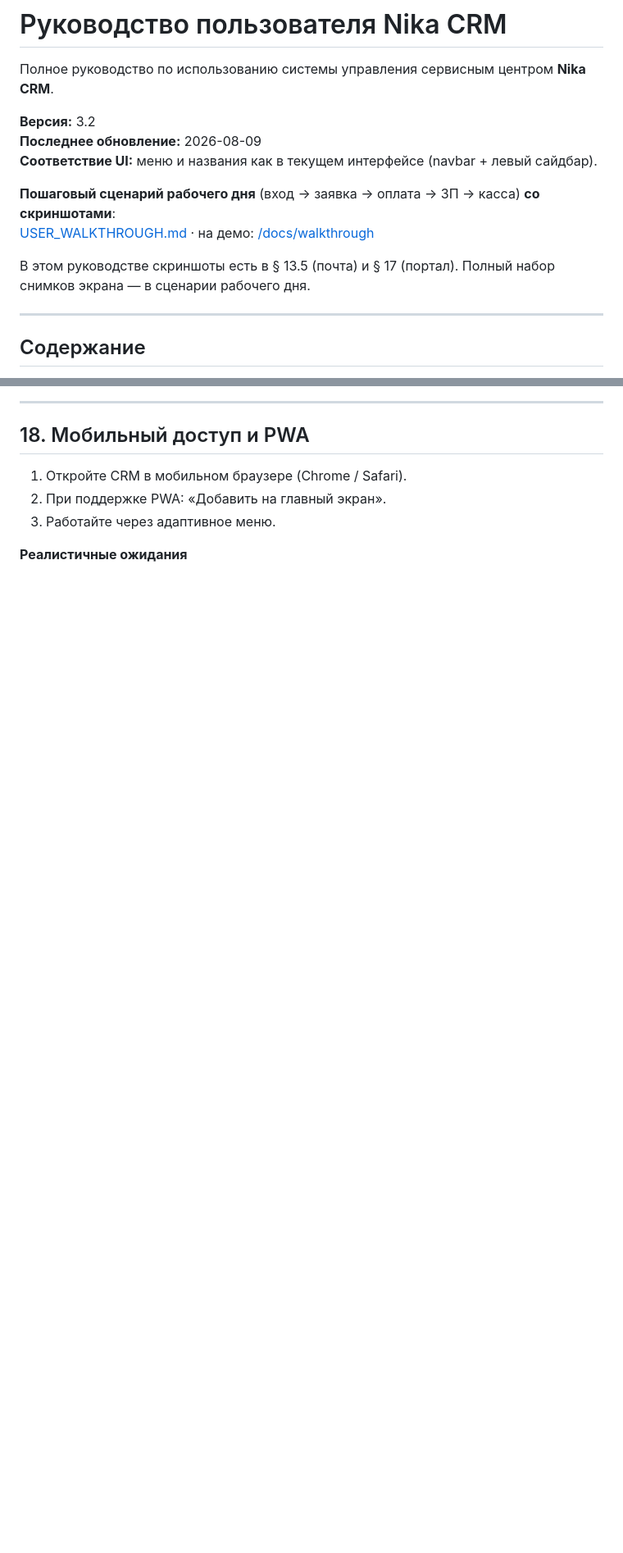
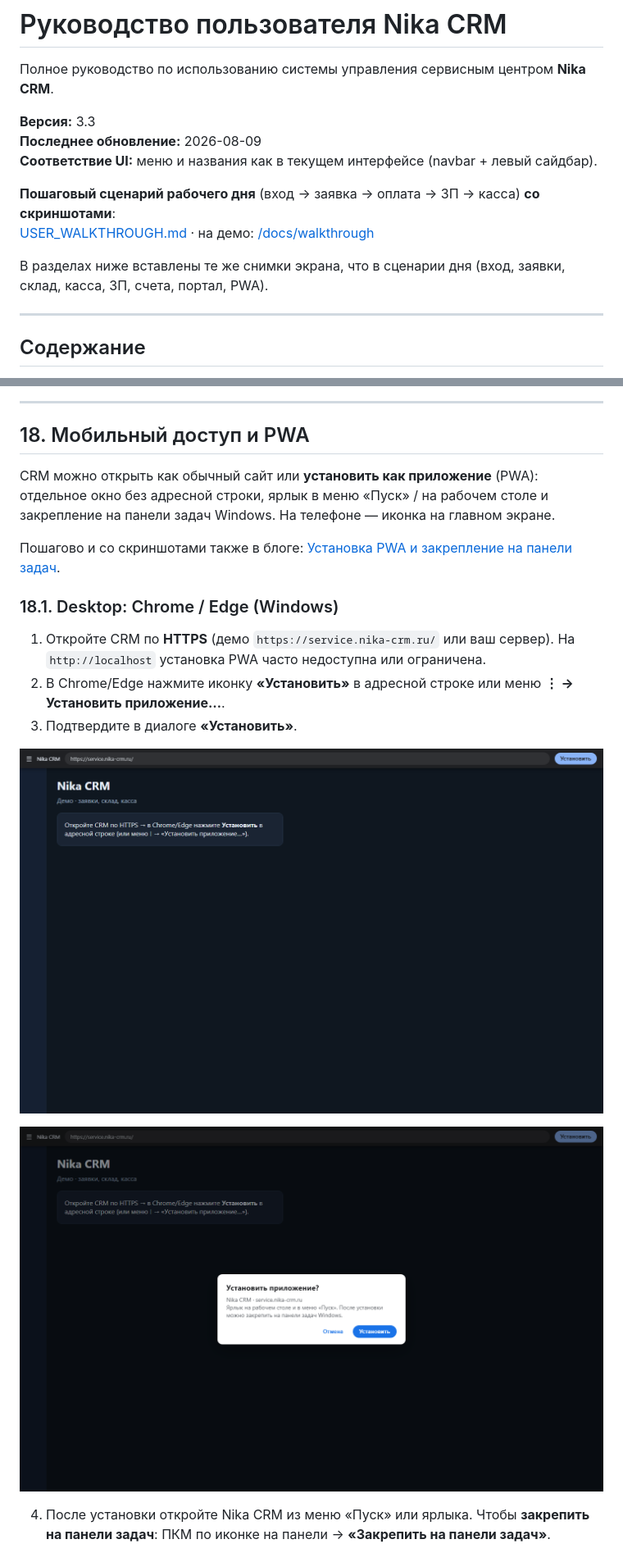
Before and after one commit to nika-sc/Nika-Service-CRM, a Markdown page: docs/USER_GUIDE.md, 2 parts joined by grey strips. Shown at 82% size. Rendered like a GitHub page; pictures changed too: docs/assets/walkthrough/42-pwa-chrome-install.png (added), docs/assets/walkthrough/43-pwa-chrome-dialog.png (added); blank space fills up the shorter version.

```diff
--- a/docs/USER_GUIDE.md
+++ b/docs/USER_GUIDE.md
@@ -2,14 +2,14 @@
 
 Полное руководство по использованию системы управления сервисным центром **Nika CRM**.
 
-**Версия:** 3.2
+**Версия:** 3.3
 **Последнее обновление:** 2026-08-09
 **Соответствие UI:** меню и названия как в текущем интерфейсе (navbar + левый сайдбар).
 
 **Пошаговый сценарий рабочего дня** (вход → заявка → оплата → ЗП → касса) **со скриншотами**:
 [USER_WALKTHROUGH.md](USER_WALKTHROUGH.md) · на демо: [/docs/walkthrough](/docs/walkthrough)
 
-В этом руководстве скриншоты есть в § 13.5 (почта) и § 17 (портал). Полный набор снимков экрана — в сценарии рабочего дня.
+В разделах ниже вставлены те же снимки экрана, что в сценарии дня (вход, заявки, склад, касса, ЗП, счета, портал, PWA).
 
 ---
 
@@ -824,8 +886,19 @@ SHA256: `FA029F7CC5B53AA2C7CFD39C13539280A6CD654AA0BB1674AD6394F8D0A67387`
 
 ## 18. Мобильный доступ и PWA
 
-1. Откройте CRM в мобильном браузере (Chrome / Safari).
-2. При поддержке PWA: «Добавить на главный экран».
-3. Работайте через адаптивное меню.
+CRM можно открыть как обычный сайт или **установить как приложение** (PWA): отдельное окно без адресной строки, ярлык в меню «Пуск» / на рабочем столе и закрепление на панели задач Windows. На телефоне — иконка на главном экране.
 
-**Реалистичные ожидания**
+Пошагово и со скриншотами также в блоге: [Установка PWA и закрепление на панели задач](/blog/pwa-install-taskbar).
+
+### 18.1. Desktop: Chrome / Edge (Windows)
+
+1. Откройте CRM по **HTTPS** (демо `https://service.nika-crm.ru/` или ваш сервер). На `http://localhost` установка PWA часто недоступна или ограничена.
+2. В Chrome/Edge нажмите иконку **«Установить»** в адресной строке или меню **⋮ → Установить приложение…**.
+3. Подтвердите в диалоге **«Установить»**.
+
+![Chrome: кнопка «Установить»](assets/walkthrough/42-pwa-chrome-install.png)
+
+![Диалог установки приложения](assets/walkthrough/43-pwa-chrome-dialog.png)
+
+4. После установки откройте Nika CRM из меню «Пуск» или ярлыка. Чтобы **закрепить на панели задач**: ПКМ по иконке на панели → **«Закрепить на панели задач»**.
+
```
Also changed, not shown: other parts of docs/USER_GUIDE.md (+74 -0 lines), docs/blog/25-pwa-install-taskbar.md (added, +37 -0 lines), docs/assets/walkthrough/44-pwa-windows-taskbar.png (added), docs/assets/walkthrough/45-pwa-mobile-add-home.png (added), 3 other files.
